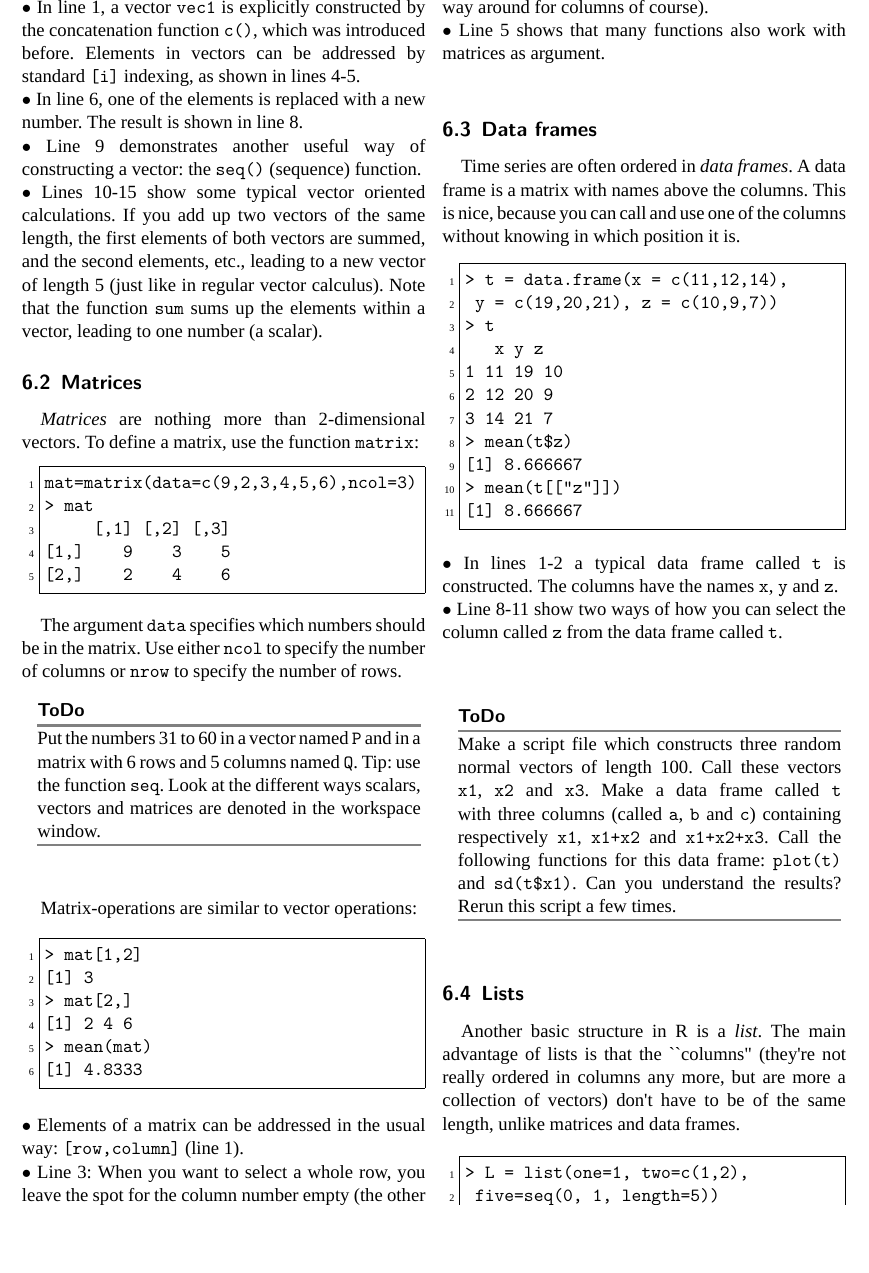
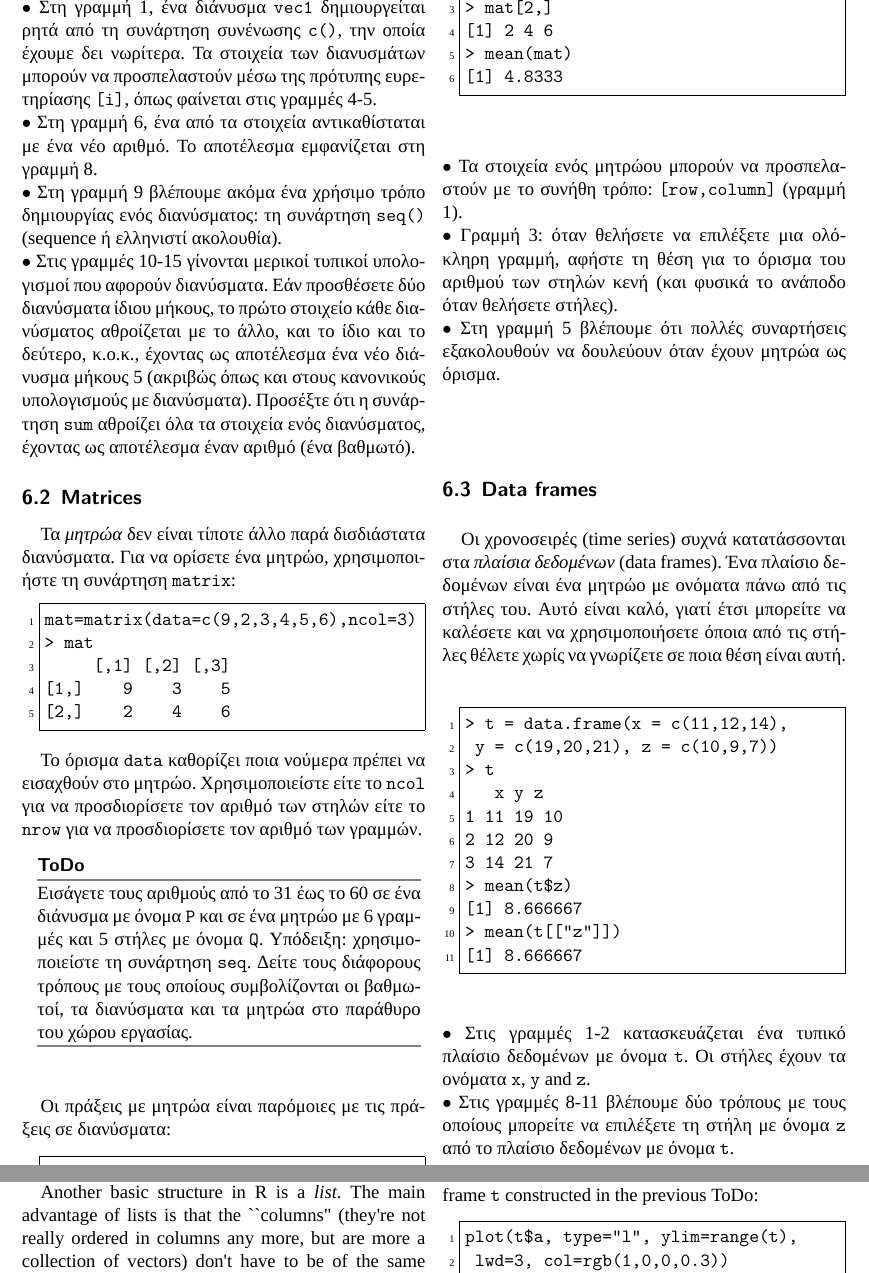
Before and after one commit to maupatras/R_1_GrTranslation, a LaTeX document (IntroR_gr.tex): part of page 7 of 13 before the commit and two parts of pages 7 and 8 of 13 after it, the two joined at a grey line, cut at the place of the change, the shorter picture padded with empty space. Compiled offline with XeLaTeX; a missing font is replaced by an installed copy or a similar font.

Commit message:
Translated subsections 6.1, 6.2 and 6.3.

```diff
--- a/IntroR_gr.tex
+++ b/IntroR_gr.tex
@@ -563,15 +562,24 @@ terminology and possible applications.
 [1]  1.00 4.25 12.50 8.75 11.00
 \end{Verbatim}
 
-\noindent $\bullet$  In line 1, a vector \texttt{vec1} is explicitly constructed by the concatenation function \texttt{c()}, which was introduced before. Elements in vectors can be addressed by standard \texttt{[i]} indexing, as shown in lines 4-5. \\
-\noindent $\bullet$  In line 6, one of the elements is replaced with a new number. The result is shown in line 8.\\
-\noindent $\bullet$ Line 9 demonstrates another useful way of constructing a vector: the \texttt{seq()} (sequence) function. \\
-\noindent $\bullet$ Lines 10-15 show some typical vector oriented calculations. If you add up two vectors of the same length, the first elements of both vectors are summed, and the second elements, etc., leading to a new vector of length 5 (just like in regular vector calculus). Note that the function \texttt{sum} sums up the elements within a vector, leading to one number (a scalar).
+\noindent $\bullet$  Στη γραμμή 1, ένα διάνυσμα \texttt{vec1} δημιουργείται ρητά από τη συνάρτηση συνένωσης
+\texttt{c()}, την οποία έχουμε δει νωρίτερα. Τα στοιχεία των διανυσμάτων μπορούν να προσπελαστούν μέσω της
+πρότυπης ευρετηρίασης \texttt{[i]}, όπως φαίνεται στις γραμμές 4-5. \\
+\noindent $\bullet$  Στη γραμμή 6, ένα από τα στοιχεία αντικαθίσταται με ένα νέο αριθμό. Το αποτέλεσμα
+εμφανίζεται στη γραμμή 8.\\
+\noindent $\bullet$ Στη γραμμή 9 βλέπουμε ακόμα ένα χρήσιμο τρόπο δημιουργίας ενός διανύσματος: τη συνάρτηση
+\texttt{seq()} (sequence ή ελληνιστί ακολουθία). \\
+\noindent $\bullet$ Στις γραμμές 10-15 γίνονται μερικοί τυπικοί υπολογισμοί που αφορούν διανύσματα. Εάν
+προσθέσετε δύο διανύσματα ίδιου μήκους, το πρώτο στοιχείο κάθε διανύσματος αθροίζεται με το άλλο, και το ίδιο
+και το δεύτερο, κ.ο.κ., έχοντας ως αποτέλεσμα ένα νέο διάνυσμα μήκους 5 (ακριβώς όπως και στους κανονικούς
+υπολογισμούς με διανύσματα). Προσέξτε ότι η συνάρτηση \texttt{sum} αθροίζει όλα τα στοιχεία ενός διανύσματος,
+έχοντας ως αποτέλεσμα έναν αριθμό (ένα βαθμωτό).
 
 %%% [.02] -----------------------------------------------------------------------------------
 \subsection{Matrices}
 
-\emph{Matrices} are nothing more than 2-dimensional vectors. To define a matrix, use the function \texttt{matrix}:
+Τα \emph{μητρώα} δεν είναι τίποτε άλλο παρά δισδιάστατα διανύσματα. Για να ορίσετε ένα μητρώο, χρησιμοποιήστε
+τη συνάρτηση \texttt{matrix}:
 \begin{Verbatim}[frame=single,numbers=left,gobble=0, xleftmargin=0.35cm, numbersep=0.1cm]
 mat=matrix(data=c(9,2,3,4,5,6),ncol=3)
 > mat
@@ -580,13 +588,18 @@ mat=matrix(data=c(9,2,3,4,5,6),ncol=3)
 [2,]    2    4    6
 \end{Verbatim}
 
-The argument \texttt{data} specifies which numbers should be in the matrix. Use either  \texttt{ncol} to specify the number of columns or \texttt{nrow} to specify the number of rows.
+Το όρισμα \texttt{data} καθορίζει ποια νούμερα πρέπει να εισαχθούν στο μητρώο. Χρησιμοποιείστε είτε το
+\texttt{ncol} για να προσδιορίσετε τον αριθμό των στηλών είτε το \texttt{nrow} για να προσδιορίσετε τον
+αριθμό των γραμμών.
 
 \begin{ToDo}
-Put the numbers 31 to 60 in a vector named \texttt{P} and in a matrix with 6 rows and 5 columns named \texttt{Q}. Tip: use the function \texttt{seq}. Look at the different ways scalars, vectors and matrices are denoted in the workspace window.\\
+Εισάγετε τους αριθμούς από το 31 έως το 60 σε ένα διάνυσμα με όνομα \texttt{P} και σε ένα μητρώο με 6 γραμμές
+και 5 στήλες με όνομα \texttt{Q}. Υπόδειξη: χρησιμοποιείστε τη συνάρτηση \texttt{seq}. Δείτε τους διάφορους
+τρόπους με τους οποίους συμβολίζονται οι βαθμωτοί, τα διανύσματα και τα μητρώα στο παράθυρο του χώρου
+εργασίας.\\
 \end{ToDo}
 
- Matrix-operations are similar to vector operations:
+Οι πράξεις με μητρώα είναι παρόμοιες με τις πράξεις σε διανύσματα:
 
 \begin{Verbatim}[frame=single,numbers=left,gobble=0, xleftmargin=0.35cm, numbersep=0.1cm]
 > mat[1,2]
@@ -597,14 +610,19 @@ Put the numbers 31 to 60 in a vector named \texttt{P} and in a matrix with 6 row
 [1] 4.8333
 \end{Verbatim}
 
-\noindent $\bullet$ Elements of a matrix can be addressed in the usual way: \texttt{[row,column]} (line 1). \\
-\noindent $\bullet$ Line 3: When you want to select a whole row, you leave the spot for the column number empty (the other way around for columns of course).\\
-\noindent $\bullet$ Line 5 shows that many functions also work with matrices as argument.\\
+\noindent $\bullet$ Τα στοιχεία ενός μητρώου μπορούν να προσπελαστούν με το συνήθη τρόπο: \texttt{[row,column]}
+(γραμμή 1). \\
+\noindent $\bullet$ Γραμμή 3: όταν θελήσετε να επιλέξετε μια ολόκληρη γραμμή, αφήστε τη θέση για το όρισμα του
+αριθμού των στηλών κενή (και φυσικά το ανάποδο όταν θελήσετε στήλες).\\
+\noindent $\bullet$ Στη γραμμή 5 βλέπουμε ότι πολλές συναρτήσεις εξακολουθούν να δουλεύουν όταν έχουν μητρώα
+ως όρισμα.\\
 
 %%% [.03] -----------------------------------------------------------------------------------
 \subsection{Data frames}
 
-Time series are often ordered in \emph{data frames}. A data frame is a matrix with names above the columns. This is nice, because you can call and use one of the columns without knowing in which position it is.
+Οι χρονοσειρές (time series) συχνά κατατάσσονται στα \emph{πλαίσια δεδομένων} (data frames). Ένα πλαίσιο
+δεδομένων είναι ένα μητρώο με ονόματα πάνω από τις στήλες του. Αυτό είναι καλό, γιατί έτσι μπορείτε να καλέσετε
+και να χρησιμοποιήσετε όποια από τις στήλες θέλετε χωρίς να γνωρίζετε σε ποια θέση είναι αυτή.
 \begin{Verbatim}[frame=single,numbers=left,gobble=0, xleftmargin=0.35cm, numbersep=0.1cm]
 > t = data.frame(x = c(11,12,14),
  y = c(19,20,21), z = c(10,9,7))
@@ -620,9 +638,10 @@ Time series are often ordered in \emph{data frames}. A data frame is a matrix wi
 \end{Verbatim}
 %%$
 
-\noindent $\bullet$ In lines 1-2 a typical data frame called \texttt{t} is constructed. The columns have the names \texttt{x}, \texttt{y} and \texttt{z}.\\
-\noindent $\bullet$ Line 8-11 show two ways of how you can select the column called \texttt{z} from the data frame called \texttt{t}.\\
+\noindent $\bullet$ Στις γραμμές 1-2 κατασκευάζεται ένα τυπικό πλαίσιο δεδομένων με όνομα \texttt{t}. Οι στήλες
+έχουν τα ονόματα \texttt{x}, \texttt{y} and \texttt{z}.\\
+\noindent $\bullet$ Στις γραμμές 8-11 βλέπουμε δύο τρόπους με τους οποίους μπορείτε να επιλέξετε τη στήλη με
+όνομα \texttt{z} από το πλαίσιο δεδομένων με όνομα \texttt{t}.\\
 \\
 
 \begin{ToDo}
-Make a script file which constructs three random normal vectors of length 100. Call these vectors \texttt{x1}, \texttt{x2} and \texttt{x3}. Make a data frame called \texttt{t} with three columns (called \texttt{a}, \texttt{b} and \texttt{c}) containing respectively \texttt{x1}, \texttt{x1+x2} and \texttt{x1+x2+x3}. Call the following functions for this data frame: \texttt{plot(t)} and \texttt{sd(t\$x1)}. Can you understand the results? Rerun this script a few times.\\
```
Also changed, not shown: IntroR_gr.tex (15 more changed lines).
